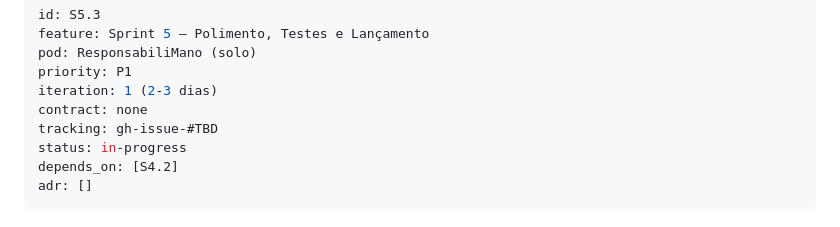
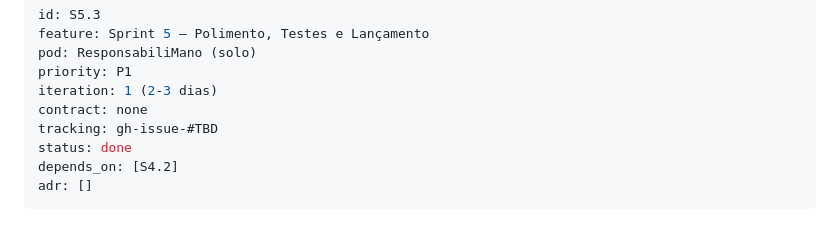
Before and after one commit to eduhza/responsabilimano, a Markdown page: specs/S5.3-production-readiness.md, the part around the change. Drawn GitHub-style.

Commit message:
Set S5.3 spec status to done

```diff
--- a/specs/S5.3-production-readiness.md
+++ b/specs/S5.3-production-readiness.md
@@ -6,7 +6,7 @@ priority: P1
 iteration: 1 (2-3 dias)
 contract: none
 tracking: gh-issue-#TBD
-status: in-progress
+status: done
 depends_on: [S4.2]
 adr: []
 ---
```
